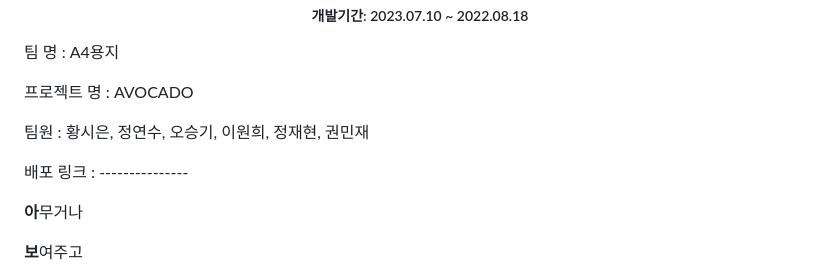
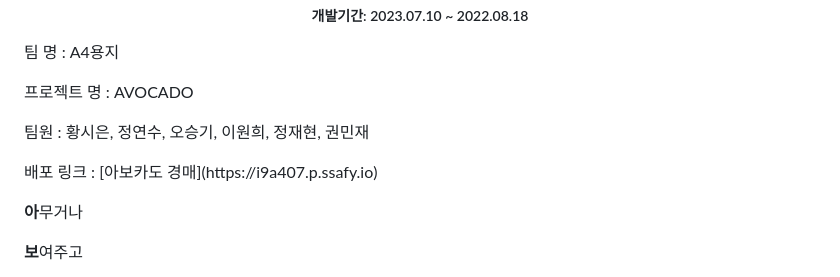
Before and after one commit to cvivis/Avocado, a Markdown page: readme.md, the part around the change. Drawn GitHub-style.

```diff
--- a/readme.md
+++ b/readme.md
@@ -6,7 +6,7 @@
 <p>팀 명 : A4용지</p>
 <p>프로젝트 명 : AVOCADO</p>
 <p>팀원 : 황시은, 정연수, 오승기, 이원희, 정재현, 권민재</p>
-<p>배포 링크 : ---------------</p>
+<p>배포 링크 : [아보카도 경매](https://i9a407.p.ssafy.io)</p>
 
 <p><strong>아</strong>무거나</p>
 
```
